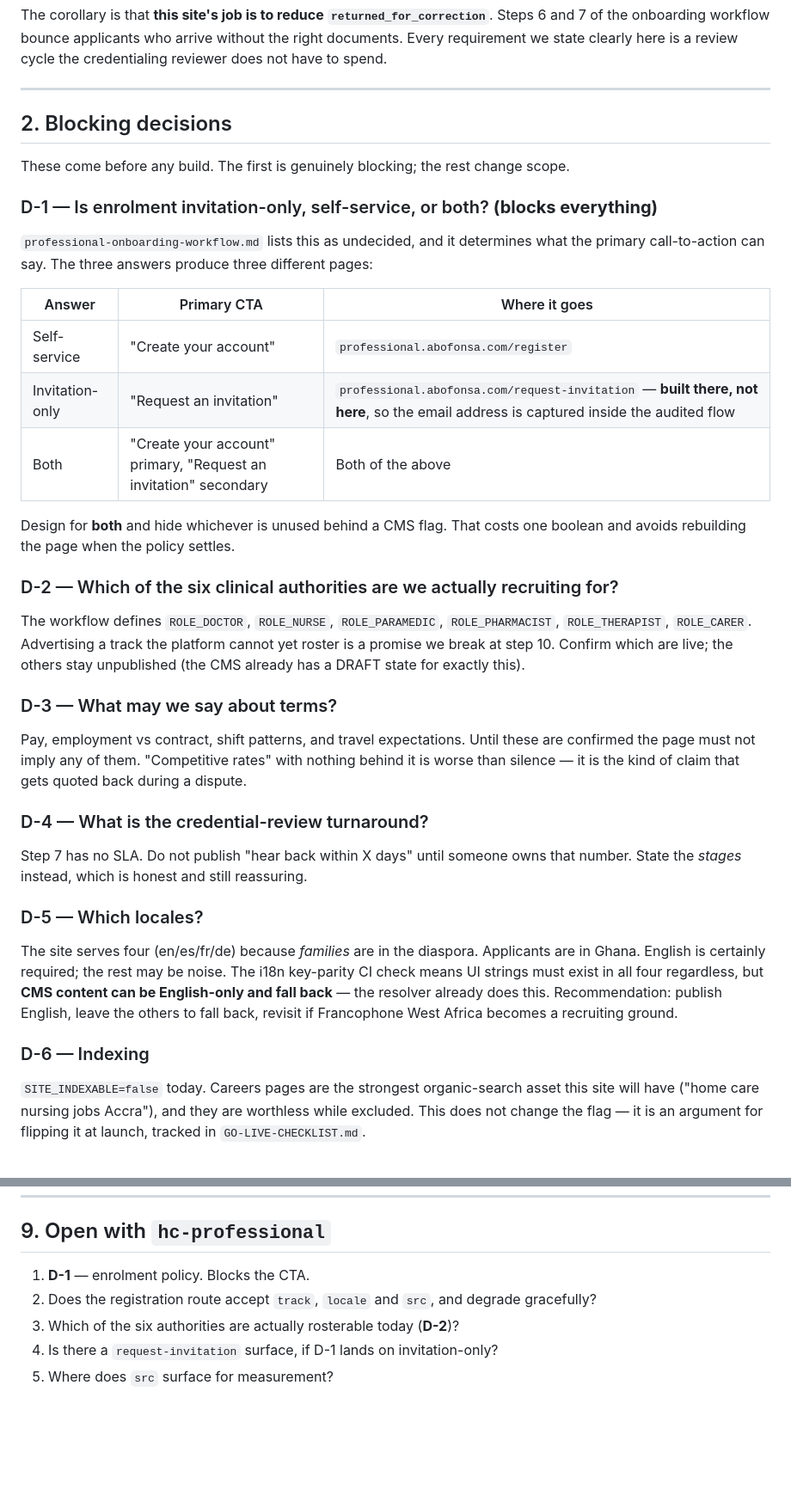
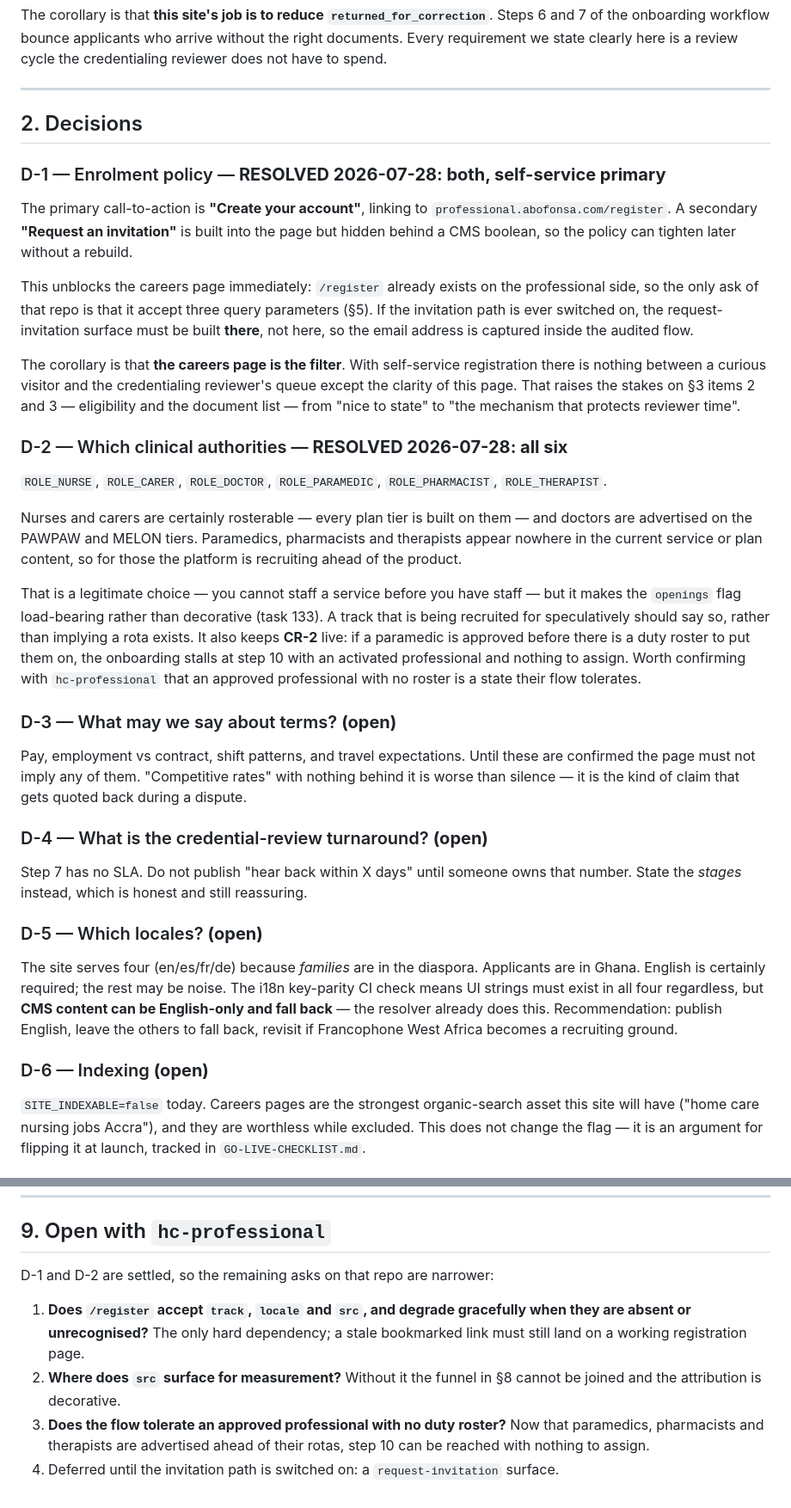
Before and after one commit to kojoampia/hc-abofonsa-web, a Markdown page: careers-plan.md, 2 parts joined by grey strips. Shown at 86% size. Rendered like a GitHub page; blank space fills up the shorter version.

Commit message:
Careers plan: enrolment policy and recruited roles settled
D-1 — enrolment is self-service primary, with an invitation path built but
hidden behind a CMS boolean. This unblocks the careers page outright: /register
already exists on the professional side, so the only ask of that repo is that it
accept the three query parameters. If the invitation path is ever switched on,
that surface gets built there, not here, so the email is captured inside the
audited flow.

The consequence worth naming: with self-service, the careers page *is* the
filter. Nothing stands between a curious visitor and the credentialing
reviewer's queue except how clearly this page states eligibility and the
document list. Those two sections move from "nice to have" to load-bearing.

D-2 — all six clinical authorities are advertised. Nurses and carers are
certainly rosterable and doctors are already sold on two plan tiers, but
paramedics, pharmacists and therapists appear nowhere in the current service or
plan content, so for those we are recruiting ahead of the product. That is a
reasonable thing to do — you cannot staff a service before you have staff — but
it makes the `openings` flag load-bearing rather than decorative: those three
seed with `openings: false` so the page never implies a rota that does not
exist. It also keeps CR-2 live, and adds a question for hc-professional: does
their flow tolerate an approved professional with no duty roster to assign, or
does step 10 strand them?

D-3 through D-6 remain open, and none of them block Phase C1.

Co-Authored-By: Claude Opus 5 (1M context) <noreply@anthropic.com>

```diff
--- a/careers-plan.md
+++ b/careers-plan.md
@@ -38,43 +38,51 @@ we state clearly here is a review cycle the credentialing reviewer does not have
 
 ---
 
-## 2. Blocking decisions
+## 2. Decisions
 
-These come before any build. The first is genuinely blocking; the rest change scope.
+### D-1 — Enrolment policy — **RESOLVED 2026-07-28: both, self-service primary**
 
-### D-1 — Is enrolment invitation-only, self-service, or both? **(blocks everything)**
+The primary call-to-action is **"Create your account"**, linking to
+`professional.abofonsa.com/register`. A secondary **"Request an invitation"** is built into the
+page but hidden behind a CMS boolean, so the policy can tighten later without a rebuild.
 
-`professional-onboarding-workflow.md` lists this as undecided, and it determines what the primary
-call-to-action can say. The three answers produce three different pages:
+This unblocks the careers page immediately: `/register` already exists on the professional side, so
+the only ask of that repo is that it accept three query parameters (§5). If the invitation path is
+ever switched on, the request-invitation surface must be built **there**, not here, so the email
+address is captured inside the audited flow.
 
-| Answer | Primary CTA | Where it goes |
-|---|---|---|
-| Self-service | "Create your account" | `professional.abofonsa.com/register` |
-| Invitation-only | "Request an invitation" | `professional.abofonsa.com/request-invitation` — **built there, not here**, so the email address is captured inside the audited flow |
-| Both | "Create your account" primary, "Request an invitation" secondary | Both of the above |
+The corollary is that **the careers page is the filter**. With self-service registration there is
+nothing between a curious visitor and the credentialing reviewer's queue except the clarity of this
+page. That raises the stakes on §3 items 2 and 3 — eligibility and the document list — from "nice
+to state" to "the mechanism that protects reviewer time".
 
-Design for **both** and hide whichever is unused behind a CMS flag. That costs one boolean and
-avoids rebuilding the page when the policy settles.
+### D-2 — Which clinical authorities — **RESOLVED 2026-07-28: all six**
 
-### D-2 — Which of the six clinical authorities are we actually recruiting for?
+`ROLE_NURSE`, `ROLE_CARER`, `ROLE_DOCTOR`, `ROLE_PARAMEDIC`, `ROLE_PHARMACIST`, `ROLE_THERAPIST`.
 
-The workflow defines `ROLE_DOCTOR`, `ROLE_NURSE`, `ROLE_PARAMEDIC`, `ROLE_PHARMACIST`,
-`ROLE_THERAPIST`, `ROLE_CARER`. Advertising a track the platform cannot yet roster is a promise
-we break at step 10. Confirm which are live; the others stay unpublished (the CMS already has a
-DRAFT state for exactly this).
+Nurses and carers are certainly rosterable — every plan tier is built on them — and doctors are
+advertised on the PAWPAW and MELON tiers. Paramedics, pharmacists and therapists appear nowhere in
+the current service or plan content, so for those the platform is recruiting ahead of the product.
 
-### D-3 — What may we say about terms?
+That is a legitimate choice — you cannot staff a service before you have staff — but it makes the
+`openings` flag load-bearing rather than decorative (task 133). A track that is being recruited for
+speculatively should say so, rather than implying a rota exists. It also keeps **CR-2** live: if a
+paramedic is approved before there is a duty roster to put them on, the onboarding stalls at step
+10 with an activated professional and nothing to assign. Worth confirming with `hc-professional`
+that an approved professional with no roster is a state their flow tolerates.
+
+### D-3 — What may we say about terms? **(open)**
 
 Pay, employment vs contract, shift patterns, and travel expectations. Until these are confirmed the
 page must not imply any of them. "Competitive rates" with nothing behind it is worse than silence —
 it is the kind of claim that gets quoted back during a dispute.
 
-### D-4 — What is the credential-review turnaround?
+### D-4 — What is the credential-review turnaround? **(open)**
 
 Step 7 has no SLA. Do not publish "hear back within X days" until someone owns that number. State
 the *stages* instead, which is honest and still reassuring.
 
-### D-5 — Which locales?
+### D-5 — Which locales? **(open)**
 
 The site serves four (en/es/fr/de) because *families* are in the diaspora. Applicants are in Ghana.
 English is certainly required; the rest may be noise. The i18n key-parity CI check means UI strings
@@ -82,7 +90,7 @@ must exist in all four regardless, but **CMS content can be English-only and fal
 resolver already does this. Recommendation: publish English, leave the others to fall back, revisit
 if Francophone West Africa becomes a recruiting ground.
 
-### D-6 — Indexing
+### D-6 — Indexing **(open)**
 
 `SITE_INDEXABLE=false` today. Careers pages are the strongest organic-search asset this site will
 have ("home care nursing jobs Accra"), and they are worthless while excluded. This does not change
@@ -263,8 +275,14 @@ the copy is decorative and should be rewritten rather than merely admired.
 
 ## 9. Open with `hc-professional`
 
-1. **D-1** — enrolment policy. Blocks the CTA.
-2. Does the registration route accept `track`, `locale` and `src`, and degrade gracefully?
-3. Which of the six authorities are actually rosterable today (**D-2**)?
-4. Is there a `request-invitation` surface, if D-1 lands on invitation-only?
-5. Where does `src` surface for measurement?
+D-1 and D-2 are settled, so the remaining asks on that repo are narrower:
+
+1. **Does `/register` accept `track`, `locale` and `src`, and degrade gracefully when they are
+   absent or unrecognised?** The only hard dependency; a stale bookmarked link must still land on a
+   working registration page.
+2. **Where does `src` surface for measurement?** Without it the funnel in §8 cannot be joined and
+   the attribution is decorative.
+3. **Does the flow tolerate an approved professional with no duty roster?** Now that paramedics,
+   pharmacists and therapists are advertised ahead of their rotas, step 10 can be reached with
+   nothing to assign.
+4. Deferred until the invitation path is switched on: a `request-invitation` surface.
```
Also changed, not shown: other parts of careers-plan.md (+7 -3 lines), plan.md (+1 -1 lines).
